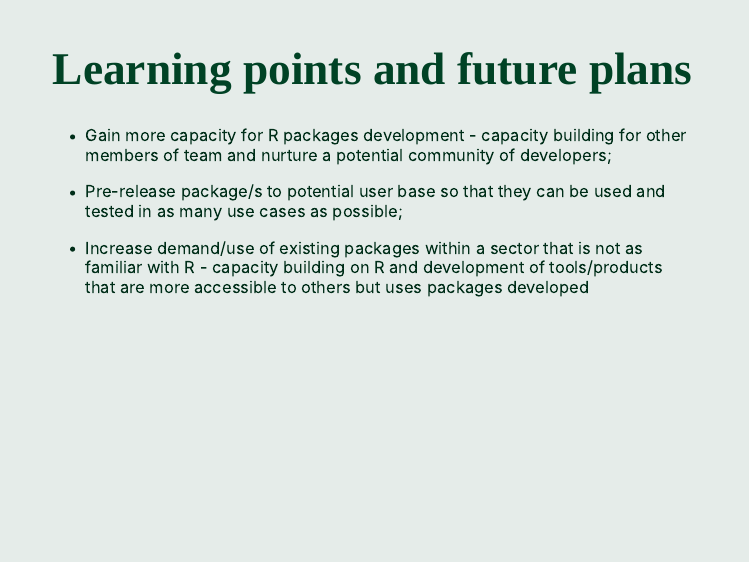
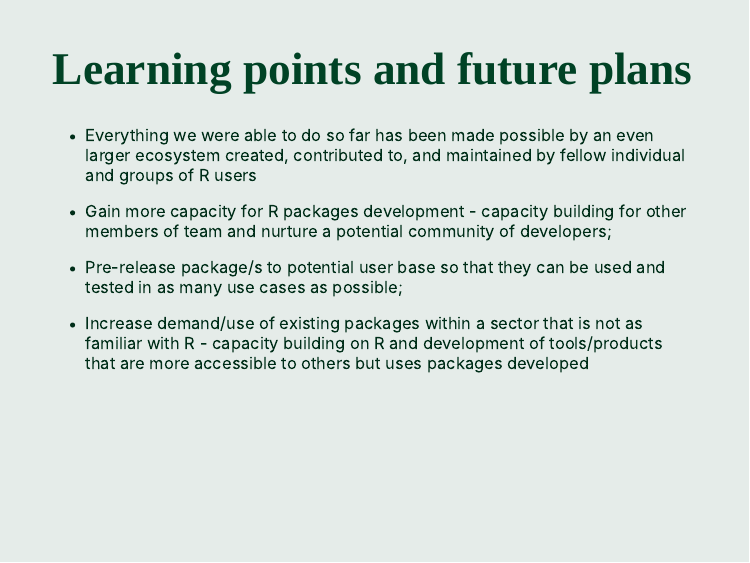
Before and after one commit to nutriverse/nutriverse-so-far, an R Markdown document (index.Rmd): page 7 of 7. The pictures show the slides in the output file index.html that the author committed with the source; the slides are laid out offline by our stand-in for remark.js, each with all of its steps uncovered, in fonts that may differ from those the slides ask for, and without slide numbers, shadows or browser add-ons.

Commit message:
update slides

```diff
--- a/index.Rmd
+++ b/index.Rmd
@@ -106,10 +106,14 @@ class: inverse, center, middle
 
 # nutriverse packages so far
 
+<img src="images/leaf_neg.png" width = "200px" align="center" />
+
 ![](images/nutriverse.png)
 ---
 
 # Learning points and future plans
+
+* Everything we were able to do so far has been made possible by an even larger ecosystem created, contributed to, and maintained by fellow individual and groups of R users
 
 * Gain more capacity for R packages development - capacity building for other members of team and nurture a potential community of developers;
 
```
Also changed, not shown: images/leaf_neg.png (added), index.html.
